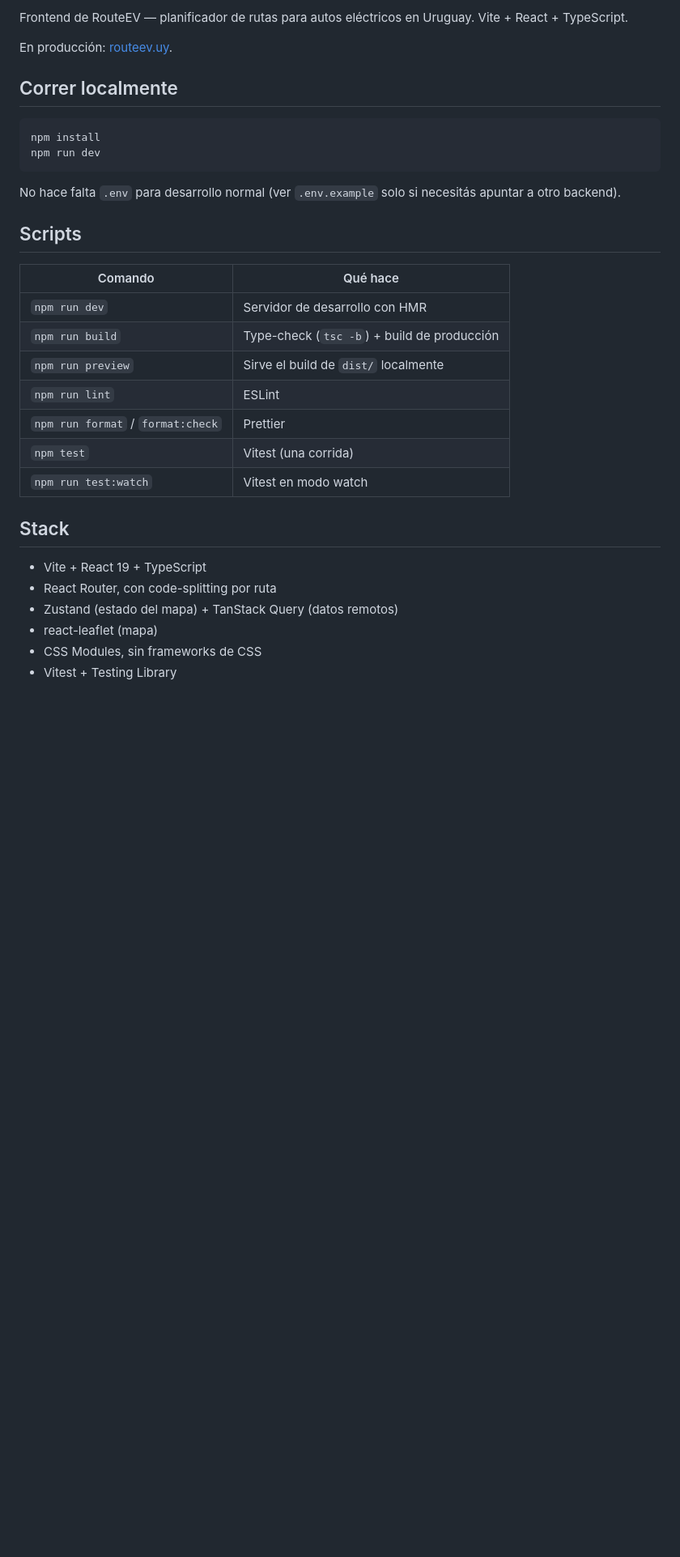
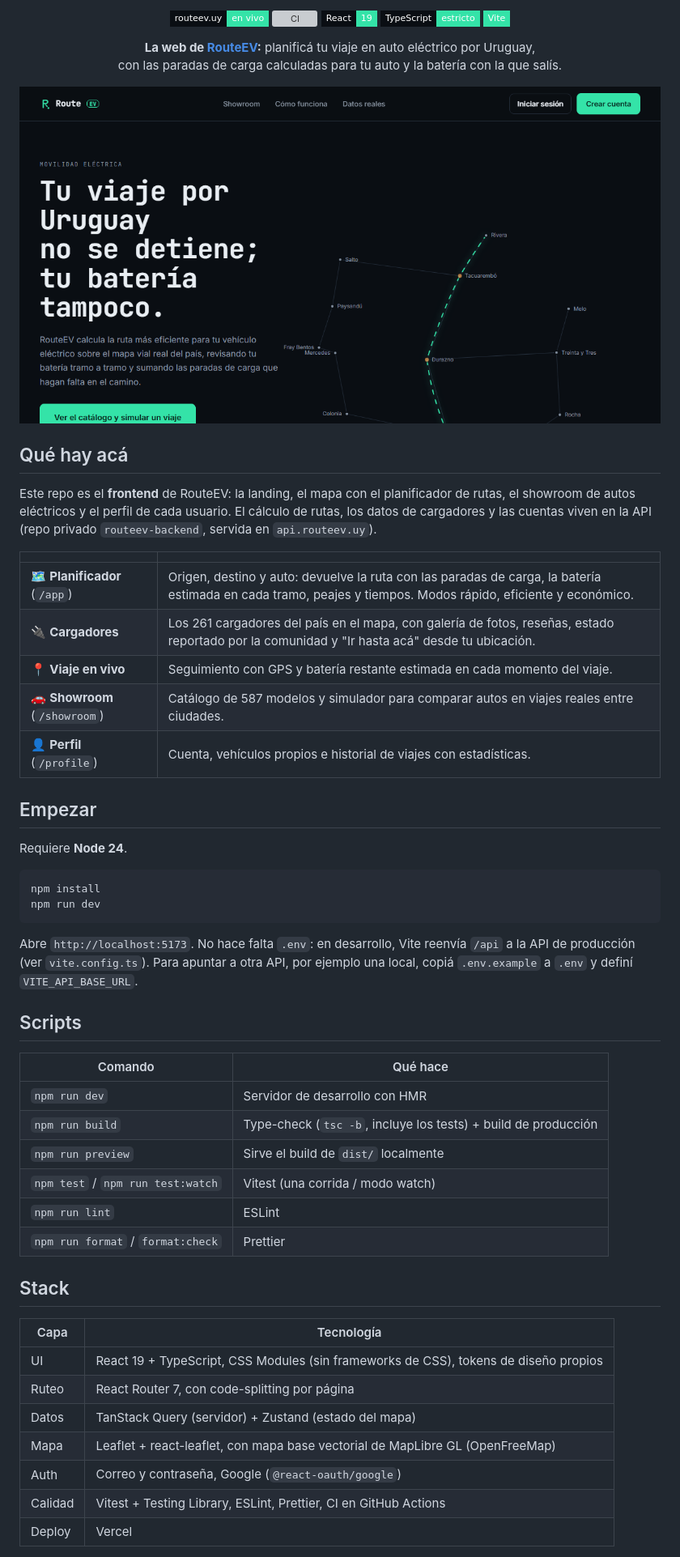
Before and after one commit to routeev/routeev-frontend, a Markdown page: README.md, the part around one of its changes. Shown at 81% size. GitHub-like rendering; badges without logos; blank space fills up the shorter version; grey boxes are pictures that could not be loaded.

Commit message:
docs: README con presentacion del producto, stack, estructura y flujo de trabajo
Co-Authored-By: Claude Opus 5.5 <noreply@anthropic.com>

````diff
--- a/README.md
+++ b/README.md
@@ -2,35 +7,64 @@
 
-Frontend de RouteEV — planificador de rutas para autos eléctricos en Uruguay. Vite + React + TypeScript.
+<p align="center">
+  <a href="https://routeev.uy"><img alt="routeev.uy" src="https://img.shields.io/badge/routeev.uy-en%20vivo-34e3a8?style=flat-square&labelColor=0a0e13"></a>
+  <a href="https://github.com/routeev/routeev-frontend/actions/workflows/ci.yml"><img alt="CI" src="https://img.shields.io/github/actions/workflow/status/routeev/routeev-frontend/ci.yml?branch=main&style=flat-square&label=CI&labelColor=0a0e13"></a>
+  <img alt="React 19" src="https://img.shields.io/badge/React-19-34e3a8?style=flat-square&logo=react&logoColor=34e3a8&labelColor=0a0e13">
+  <img alt="TypeScript" src="https://img.shields.io/badge/TypeScript-estricto-34e3a8?style=flat-square&logo=typescript&logoColor=34e3a8&labelColor=0a0e13">
+  <img alt="Vite" src="https://img.shields.io/badge/Vite-34e3a8?style=flat-square&logo=vite&logoColor=34e3a8&labelColor=0a0e13">
+</p>
 
-En producción: [routeev.uy](https://routeev.uy).
+<p align="center">
+  <b>La web de <a href="https://routeev.uy">RouteEV</a>:</b> planificá tu viaje en auto eléctrico por Uruguay,<br>
+  con las paradas de carga calculadas para tu auto y la batería con la que salís.
+</p>
 
-## Correr localmente
+<p align="center">
+  <a href="https://routeev.uy"><img alt="Captura de routeev.uy" src="public/img/og-cover.png" width="820"></a>
+</p>
+
+## Qué hay acá
+
+Este repo es el **frontend** de RouteEV: la landing, el mapa con el planificador de rutas, el showroom de autos eléctricos y el perfil de cada usuario. El cálculo de rutas, los datos de cargadores y las cuentas viven en la API (repo privado `routeev-backend`, servida en `api.routeev.uy`).
+
+| | |
+|---|---|
+| 🗺️ **Planificador** (`/app`) | Origen, destino y auto: devuelve la ruta con las paradas de carga, la batería estimada en cada tramo, peajes y tiempos. Modos rápido, eficiente y económico. |
+| 🔌 **Cargadores** | Los 261 cargadores del país en el mapa, con galería de fotos, reseñas, estado reportado por la comunidad y "Ir hasta acá" desde tu ubicación. |
+| 📍 **Viaje en vivo** | Seguimiento con GPS y batería restante estimada en cada momento del viaje. |
+| 🚗 **Showroom** (`/showroom`) | Catálogo de 587 modelos y simulador para comparar autos en viajes reales entre ciudades. |
+| 👤 **Perfil** (`/profile`) | Cuenta, vehículos propios e historial de viajes con estadísticas. |
+
+## Empezar
+
+Requiere **Node 24**.
 
 ```bash
 npm install
 npm run dev
 ```
 
-No hace falta `.env` para desarrollo normal (ver `.env.example` solo si necesitás apuntar a otro backend).
+Abre `http://localhost:5173`. No hace falta `.env`: en desarrollo, Vite reenvía `/api` a la API de producción (ver `vite.config.ts`). Para apuntar a otra API, por ejemplo una local, copiá `.env.example` a `.env` y definí `VITE_API_BASE_URL`.
 
 ## Scripts
 
 | Comando | Qué hace |
 |---|---|
 | `npm run dev` | Servidor de desarrollo con HMR |
-| `npm run build` | Type-check (`tsc -b`) + build de producción |
+| `npm run build` | Type-check (`tsc -b`, incluye los tests) + build de producción |
 | `npm run preview` | Sirve el build de `dist/` localmente |
+| `npm test` / `npm run test:watch` | Vitest (una corrida / modo watch) |
 | `npm run lint` | ESLint |
 | `npm run format` / `format:check` | Prettier |
-| `npm test` | Vitest (una corrida) |
-| `npm run test:watch` | Vitest en modo watch |
 
 ## Stack
 
-- Vite + React 19 + TypeScript
-- React Router, con code-splitting por ruta
-- Zustand (estado del mapa) + TanStack Query (datos remotos)
-- react-leaflet (mapa)
-- CSS Modules, sin frameworks de CSS
-- Vitest + Testing Library
+| Capa | Tecnología |
+|---|---|
+| UI | React 19 + TypeScript, CSS Modules (sin frameworks de CSS), tokens de diseño propios |
+| Ruteo | React Router 7, con code-splitting por página |
+| Datos | TanStack Query (servidor) + Zustand (estado del mapa) |
+| Mapa | Leaflet + react-leaflet, con mapa base vectorial de MapLibre GL (OpenFreeMap) |
+| Auth | Correo y contraseña, Google (`@react-oauth/google`) |
+| Calidad | Vitest + Testing Library, ESLint, Prettier, CI en GitHub Actions |
+| Deploy | Vercel |
 
````
Also changed, not shown: other parts of README.md (+48 -19 lines).
